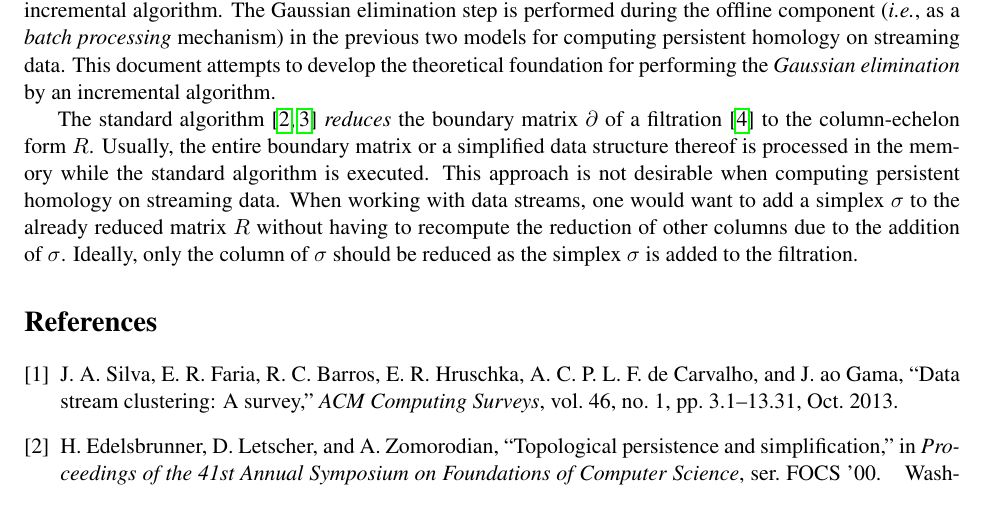
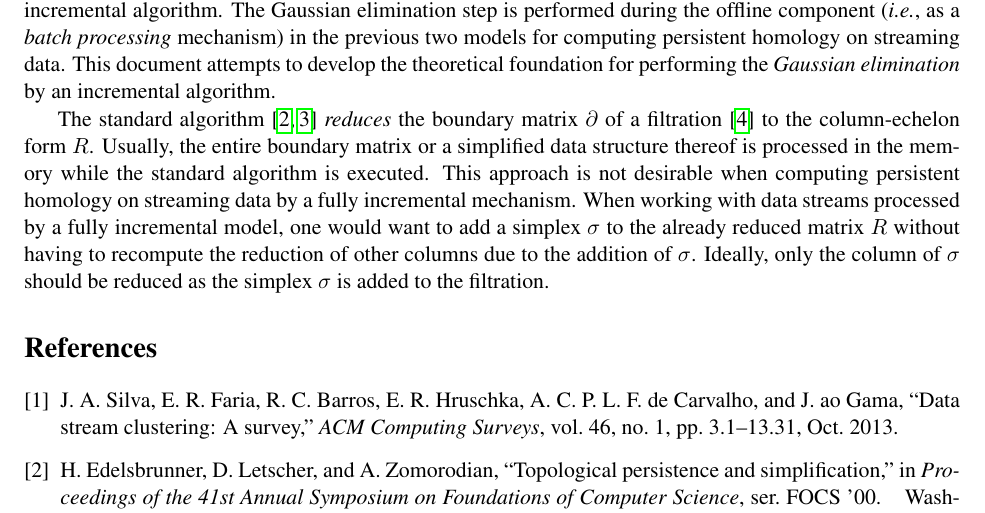
Before and after one commit to Anindya-Moitra/fullyIncrementalPH, a LaTeX document (theoreticalFoundation/main.tex): part of page 1 of 2, cut so that both start at the same text. Compiled offline with pdfLaTeX.

Commit message:
Emphasis on the application of the proposed model.

```diff
--- a/theoreticalFoundation/main.tex
+++ b/theoreticalFoundation/main.tex
@@ -57,10 +57,11 @@ The standard algorithm \cite{edelsbrunner-00, zomorodian-05} \emph{reduces} the
 $\partial$ of a filtration \cite{zomorodian-10} to the column-echelon form $R$.  Usually, the
 entire boundary matrix or a simplified data structure thereof is processed in the memory while the
 standard algorithm is executed.  This approach is not desirable when computing persistent homology
-on streaming data.  When working with data streams, one would want to add a simplex $\sigma$ to the
-already reduced matrix $R$ without having to recompute the reduction of other columns due to the
-addition of $\sigma$.  Ideally, only the column of $\sigma$ should be reduced as the simplex
-$\sigma$ is added to the filtration.
+on streaming data by a fully incremental mechanism.  When working with data streams processed by a
+fully incremental model, one would want to add a simplex $\sigma$ to the already reduced matrix $R$
+without having to recompute the reduction of other columns due to the addition of $\sigma$.
+Ideally, only the column of $\sigma$ should be reduced as the simplex $\sigma$ is added to the
+filtration.
 
 
 
```
